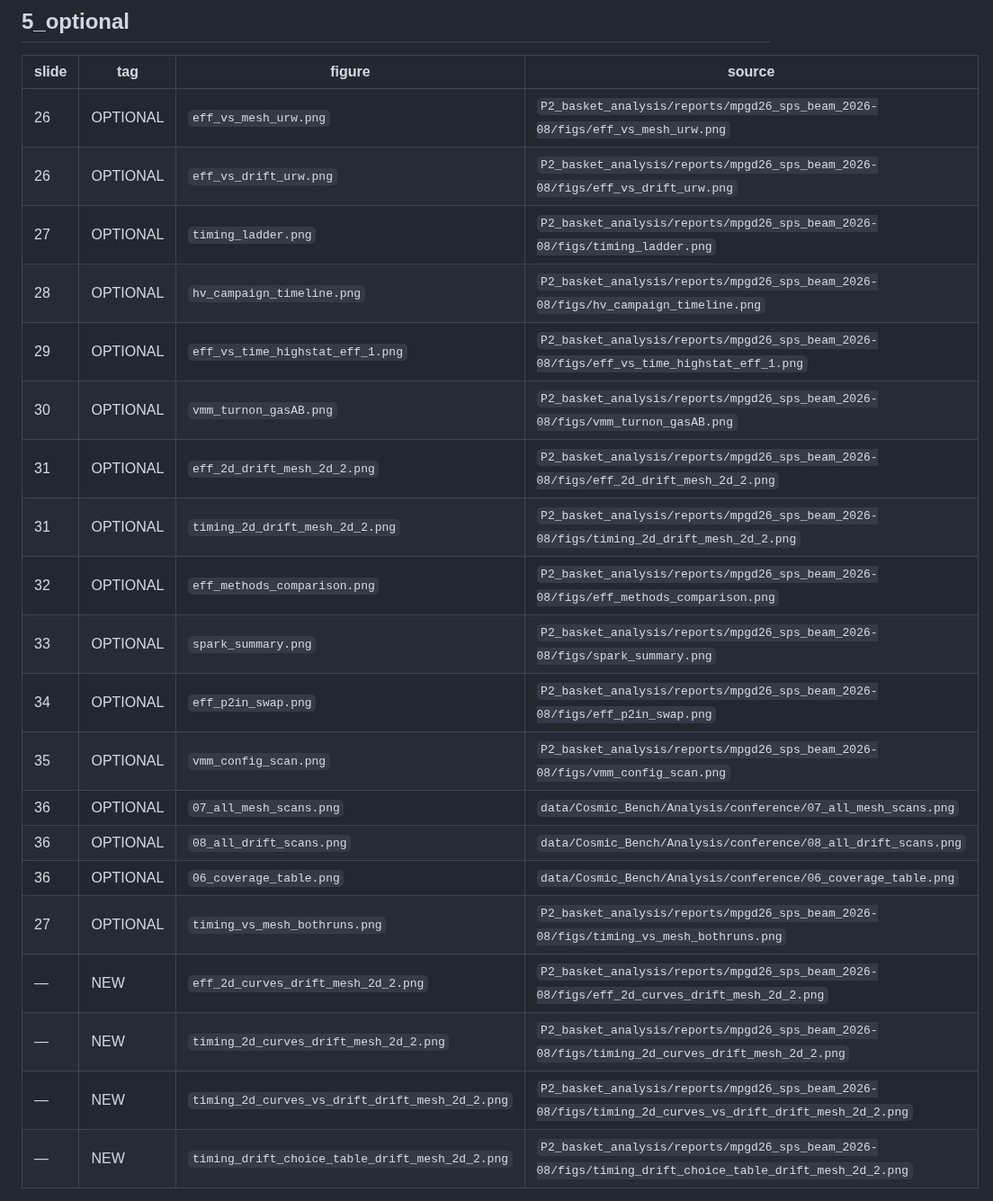
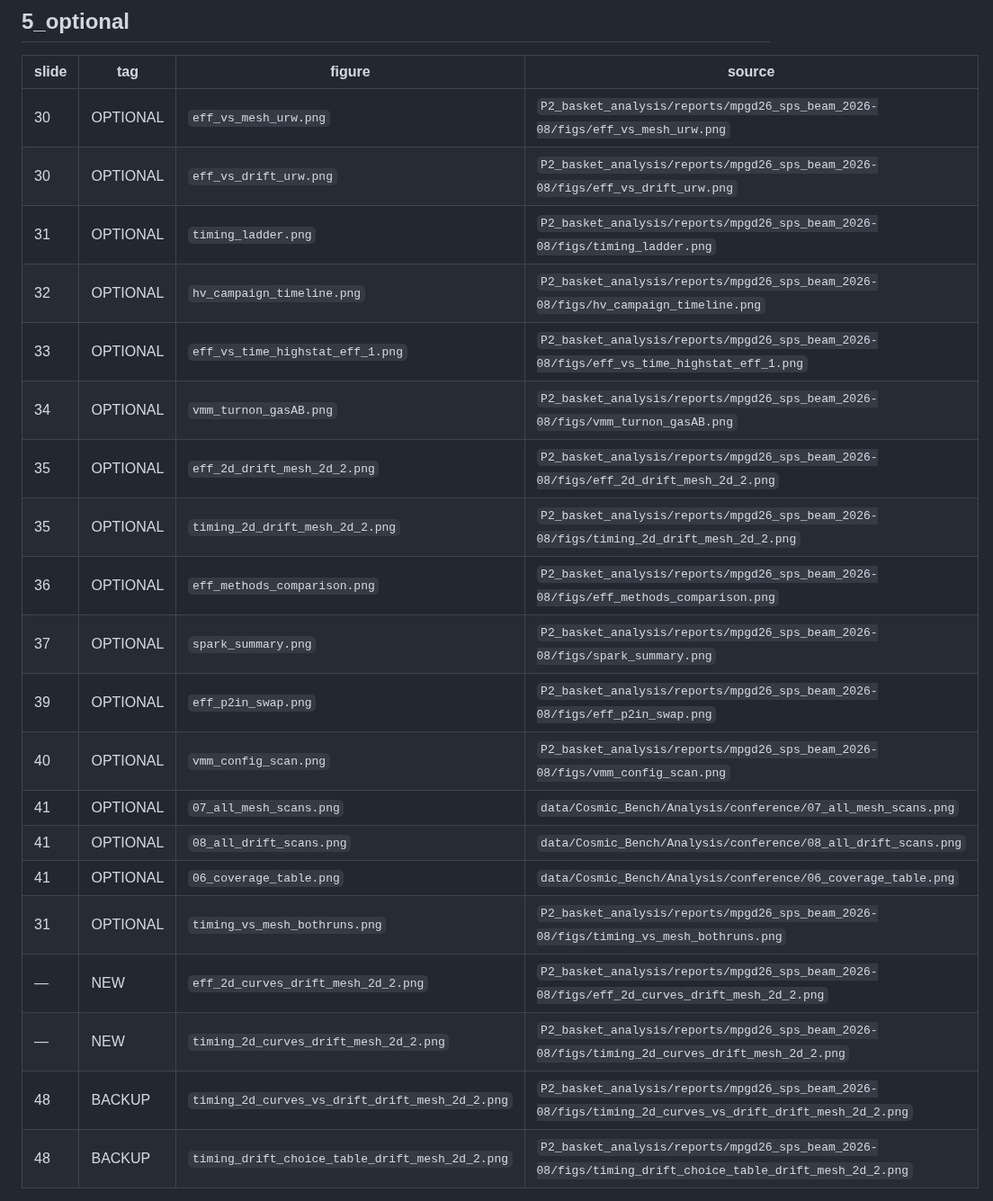
Before and after one commit to akallitss/P2_basket_analysis, a Markdown page: conference/INVENTORY.md, the part around one of its changes. Shown at 90% size. GitHub-like rendering.

```diff
--- a/conference/INVENTORY.md
+++ b/conference/INVENTORY.md
@@ -96,24 +104,24 @@ manifest in the script and re-run.  Paths are relative to
 
 | slide | tag | figure | source |
 |---|---|---|---|
-| 26 | OPTIONAL | `eff_vs_mesh_urw.png` | `P2_basket_analysis/reports/mpgd26_sps_beam_2026-08/figs/eff_vs_mesh_urw.png` |
-| 26 | OPTIONAL | `eff_vs_drift_urw.png` | `P2_basket_analysis/reports/mpgd26_sps_beam_2026-08/figs/eff_vs_drift_urw.png` |
-| 27 | OPTIONAL | `timing_ladder.png` | `P2_basket_analysis/reports/mpgd26_sps_beam_2026-08/figs/timing_ladder.png` |
-| 28 | OPTIONAL | `hv_campaign_timeline.png` | `P2_basket_analysis/reports/mpgd26_sps_beam_2026-08/figs/hv_campaign_timeline.png` |
-| 29 | OPTIONAL | `eff_vs_time_highstat_eff_1.png` | `P2_basket_analysis/reports/mpgd26_sps_beam_2026-08/figs/eff_vs_time_highstat_eff_1.png` |
-| 30 | OPTIONAL | `vmm_turnon_gasAB.png` | `P2_basket_analysis/reports/mpgd26_sps_beam_2026-08/figs/vmm_turnon_gasAB.png` |
-| 31 | OPTIONAL | `eff_2d_drift_mesh_2d_2.png` | `P2_basket_analysis/reports/mpgd26_sps_beam_2026-08/figs/eff_2d_drift_mesh_2d_2.png` |
-| 31 | OPTIONAL | `timing_2d_drift_mesh_2d_2.png` | `P2_basket_analysis/reports/mpgd26_sps_beam_2026-08/figs/timing_2d_drift_mesh_2d_2.png` |
-| 32 | OPTIONAL | `eff_methods_comparison.png` | `P2_basket_analysis/reports/mpgd26_sps_beam_2026-08/figs/eff_methods_comparison.png` |
-| 33 | OPTIONAL | `spark_summary.png` | `P2_basket_analysis/reports/mpgd26_sps_beam_2026-08/figs/spark_summary.png` |
-| 34 | OPTIONAL | `eff_p2in_swap.png` | `P2_basket_analysis/reports/mpgd26_sps_beam_2026-08/figs/eff_p2in_swap.png` |
-| 35 | OPTIONAL | `vmm_config_scan.png` | `P2_basket_analysis/reports/mpgd26_sps_beam_2026-08/figs/vmm_config_scan.png` |
-| 36 | OPTIONAL | `07_all_mesh_scans.png` | `data/Cosmic_Bench/Analysis/conference/07_all_mesh_scans.png` |
-| 36 | OPTIONAL | `08_all_drift_scans.png` | `data/Cosmic_Bench/Analysis/conference/08_all_drift_scans.png` |
-| 36 | OPTIONAL | `06_coverage_table.png` | `data/Cosmic_Bench/Analysis/conference/06_coverage_table.png` |
-| 27 | OPTIONAL | `timing_vs_mesh_bothruns.png` | `P2_basket_analysis/reports/mpgd26_sps_beam_2026-08/figs/timing_vs_mesh_bothruns.png` |
+| 30 | OPTIONAL | `eff_vs_mesh_urw.png` | `P2_basket_analysis/reports/mpgd26_sps_beam_2026-08/figs/eff_vs_mesh_urw.png` |
+| 30 | OPTIONAL | `eff_vs_drift_urw.png` | `P2_basket_analysis/reports/mpgd26_sps_beam_2026-08/figs/eff_vs_drift_urw.png` |
+| 31 | OPTIONAL | `timing_ladder.png` | `P2_basket_analysis/reports/mpgd26_sps_beam_2026-08/figs/timing_ladder.png` |
+| 32 | OPTIONAL | `hv_campaign_timeline.png` | `P2_basket_analysis/reports/mpgd26_sps_beam_2026-08/figs/hv_campaign_timeline.png` |
+| 33 | OPTIONAL | `eff_vs_time_highstat_eff_1.png` | `P2_basket_analysis/reports/mpgd26_sps_beam_2026-08/figs/eff_vs_time_highstat_eff_1.png` |
+| 34 | OPTIONAL | `vmm_turnon_gasAB.png` | `P2_basket_analysis/reports/mpgd26_sps_beam_2026-08/figs/vmm_turnon_gasAB.png` |
+| 35 | OPTIONAL | `eff_2d_drift_mesh_2d_2.png` | `P2_basket_analysis/reports/mpgd26_sps_beam_2026-08/figs/eff_2d_drift_mesh_2d_2.png` |
+| 35 | OPTIONAL | `timing_2d_drift_mesh_2d_2.png` | `P2_basket_analysis/reports/mpgd26_sps_beam_2026-08/figs/timing_2d_drift_mesh_2d_2.png` |
+| 36 | OPTIONAL | `eff_methods_comparison.png` | `P2_basket_analysis/reports/mpgd26_sps_beam_2026-08/figs/eff_methods_comparison.png` |
+| 37 | OPTIONAL | `spark_summary.png` | `P2_basket_analysis/reports/mpgd26_sps_beam_2026-08/figs/spark_summary.png` |
+| 39 | OPTIONAL | `eff_p2in_swap.png` | `P2_basket_analysis/reports/mpgd26_sps_beam_2026-08/figs/eff_p2in_swap.png` |
+| 40 | OPTIONAL | `vmm_config_scan.png` | `P2_basket_analysis/reports/mpgd26_sps_beam_2026-08/figs/vmm_config_scan.png` |
+| 41 | OPTIONAL | `07_all_mesh_scans.png` | `data/Cosmic_Bench/Analysis/conference/07_all_mesh_scans.png` |
+| 41 | OPTIONAL | `08_all_drift_scans.png` | `data/Cosmic_Bench/Analysis/conference/08_all_drift_scans.png` |
+| 41 | OPTIONAL | `06_coverage_table.png` | `data/Cosmic_Bench/Analysis/conference/06_coverage_table.png` |
+| 31 | OPTIONAL | `timing_vs_mesh_bothruns.png` | `P2_basket_analysis/reports/mpgd26_sps_beam_2026-08/figs/timing_vs_mesh_bothruns.png` |
 | — | NEW | `eff_2d_curves_drift_mesh_2d_2.png` | `P2_basket_analysis/reports/mpgd26_sps_beam_2026-08/figs/eff_2d_curves_drift_mesh_2d_2.png` |
 | — | NEW | `timing_2d_curves_drift_mesh_2d_2.png` | `P2_basket_analysis/reports/mpgd26_sps_beam_2026-08/figs/timing_2d_curves_drift_mesh_2d_2.png` |
-| — | NEW | `timing_2d_curves_vs_drift_drift_mesh_2d_2.png` | `P2_basket_analysis/reports/mpgd26_sps_beam_2026-08/figs/timing_2d_curves_vs_drift_drift_mesh_2d_2.png` |
-| — | NEW | `timing_drift_choice_table_drift_mesh_2d_2.png` | `P2_basket_analysis/reports/mpgd26_sps_beam_2026-08/figs/timing_drift_choice_table_drift_mesh_2d_2.png` |
+| 48 | BACKUP | `timing_2d_curves_vs_drift_drift_mesh_2d_2.png` | `P2_basket_analysis/reports/mpgd26_sps_beam_2026-08/figs/timing_2d_curves_vs_drift_drift_mesh_2d_2.png` |
+| 48 | BACKUP | `timing_drift_choice_table_drift_mesh_2d_2.png` | `P2_basket_analysis/reports/mpgd26_sps_beam_2026-08/figs/timing_drift_choice_table_drift_mesh_2d_2.png` |
 
```
Also changed, not shown: other parts of conference/INVENTORY.md (+61 -51 lines).
